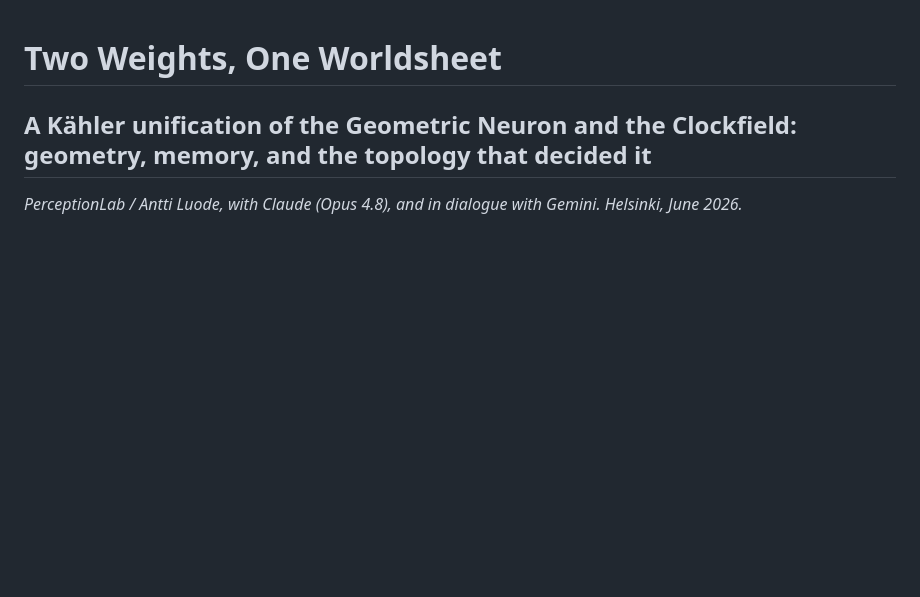
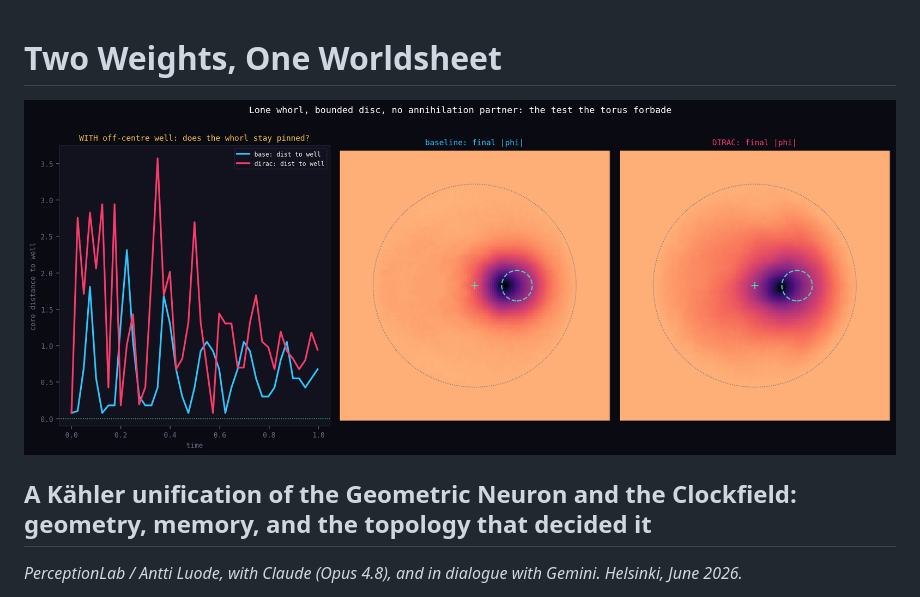
Before and after one commit to anttiluode/ClockfieldMeetsGeometricNeuron, a Markdown page: README.md, the part around the change. Rendered like a GitHub page; blank space fills up the shorter version.

```diff
--- a/README.md
+++ b/README.md
@@ -1,4 +1,6 @@
 # Two Weights, One Worldsheet
+
+![pic](lone_whorl_disc.png)
 
 ## A Kähler unification of the Geometric Neuron and the Clockfield: geometry, memory, and the topology that decided it
 
```
